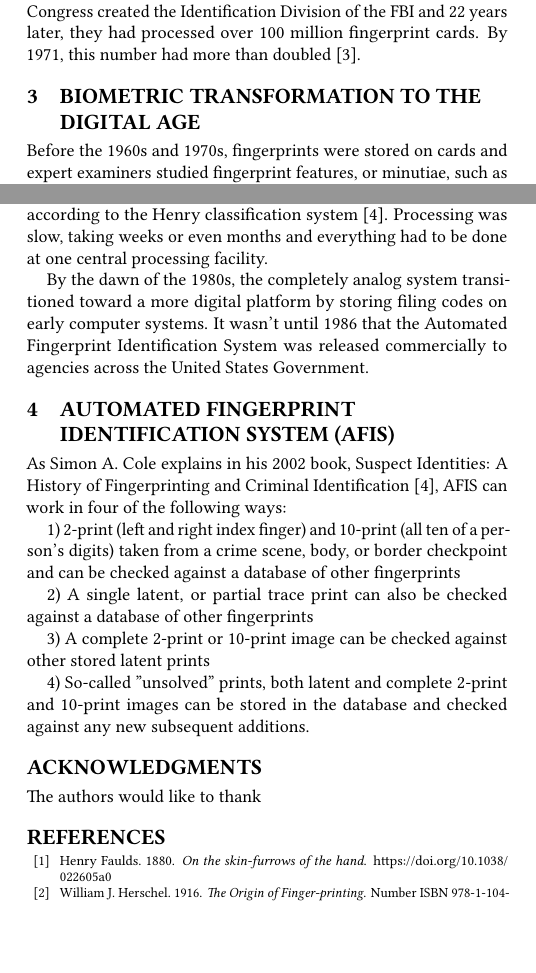
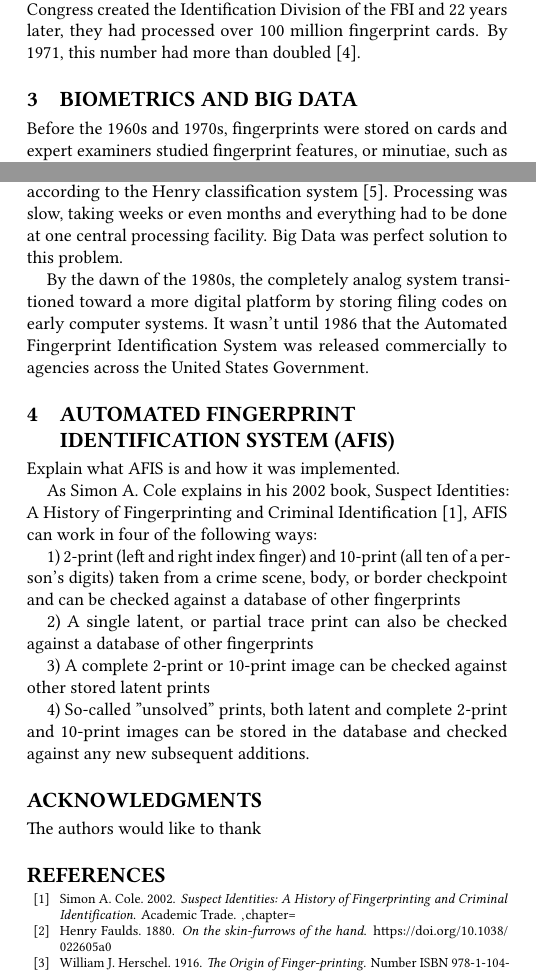
Before and after one commit to bigdata-i523/hid316, a LaTeX paper (paper1/report.tex): two parts of the columns of the page before the commit and two parts of the columns of page 1 of 2 after it, joined at a grey line, cut so that both start at the same text, the shorter picture padded with empty space. Compiled offline with pdfLaTeX.

Commit message:
Update report.tex

```diff
--- a/paper1/report.tex
+++ b/paper1/report.tex
@@ -45,15 +45,17 @@ In 1858, a man by the name of Sir William James Herschel began using fingerprint
 
 By 1906, the concept of identifying criminals using fingerprints had made its way to the United States, first in New York City and then elsewhere throughout the country. In 1924, the United States Congress created the Identification Division of the FBI and 22 years later, they had processed over 100 million fingerprint cards. By 1971, this number had more than doubled \cite{Editor00b}.
 
-\section{Biometric Transformation to the Digital Age}
+\section{Biometrics and Big Data}
 
-Before the 1960s and 1970s, fingerprints were stored on cards and expert examiners studied fingerprint features, or minutiae, such as ridges, enclosures, and bifurcations. Fingerprints were then filed according to the Henry classification system \cite{Editor00c}. Processing was slow, taking weeks or even months and everything had to be done at one central processing facility.
+Before the 1960s and 1970s, fingerprints were stored on cards and expert examiners studied fingerprint features, or minutiae, such as ridges, enclosures, and bifurcations. Fingerprints were then filed according to the Henry classification system \cite{Editor00c}. Processing was slow, taking weeks or even months and everything had to be done at one central processing facility. Big Data was perfect solution to this problem.
 
 By the dawn of the 1980s, the completely analog system transitioned toward a more digital platform by storing filing codes on early computer systems. It wasn't until 1986 that the Automated Fingerprint Identification System was released commercially to agencies across the United States Government.
 
 \section{Automated Fingerprint Identification System (AFIS)}
 
-As Simon A. Cole explains in his 2002 book, Suspect Identities: A History of Fingerprinting and Criminal Identification \cite{Editor00c}, AFIS can work in four of the following ways:
+Explain what AFIS is and how it was implemented.
+
+As Simon A. Cole explains in his 2002 book, Suspect Identities: A History of Fingerprinting and Criminal Identification \cite{Editor00d}, AFIS can work in four of the following ways:
 
 1) 2-print (left and right index finger) and 10-print (all ten of a person's digits) taken from a crime scene, body, or border checkpoint and can be checked against a database of other fingerprints
 
```
